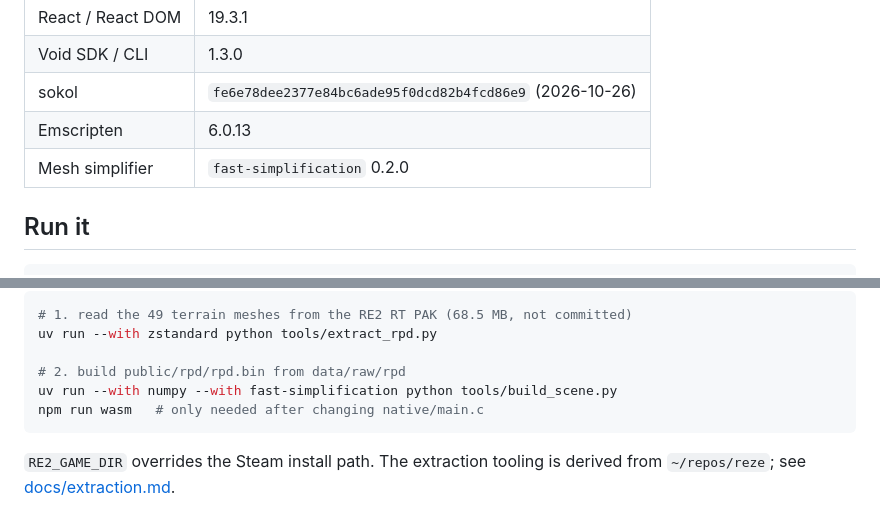
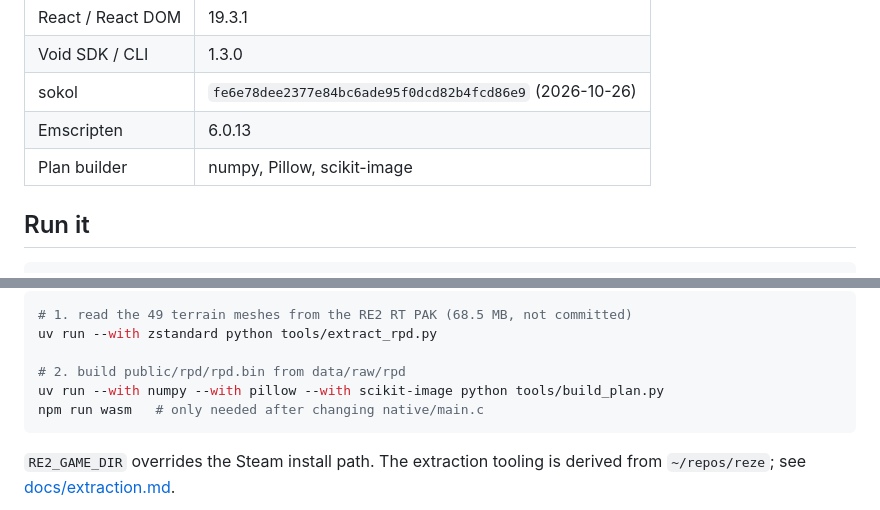
Before and after one commit to nofxboy1234/ink-ribbon, a Markdown page: README.md, 2 parts joined by grey strips. GitHub-like rendering.

````diff
--- a/README.md
+++ b/README.md
@@ -28,7 +31,7 @@ WebAssembly. Orbit the model, pan it, or hold right-click and fly through it.
 | Void SDK / CLI | 1.3.0 |
 | sokol | `fe6e78dee2377e84bc6ade95f0dcd82b4fcd86e9` (2026-10-26) |
 | Emscripten | 6.0.13 |
-| Mesh simplifier | `fast-simplification` 0.2.0 |
+| Plan builder | numpy, Pillow, scikit-image |
 
 ## Run it
 
@@ -54,7 +57,7 @@ Rebuild the scene data from the installed game:
 uv run --with zstandard python tools/extract_rpd.py
 
 # 2. build public/rpd/rpd.bin from data/raw/rpd
-uv run --with numpy --with fast-simplification python tools/build_scene.py
+uv run --with numpy --with pillow --with scikit-image python tools/build_plan.py
 npm run wasm   # only needed after changing native/main.c
 ```
 
````
Also changed, not shown: other parts of README.md (+23 -14 lines), docs/extraction.md (+91 -40 lines), native/README.md (+5 -4 lines), docs/preview.jpg, 8 other files.
